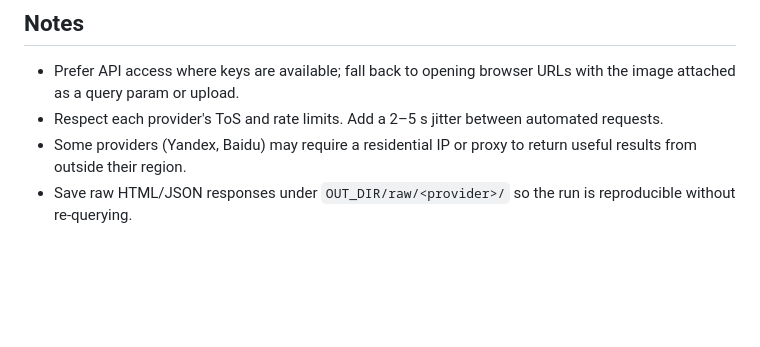
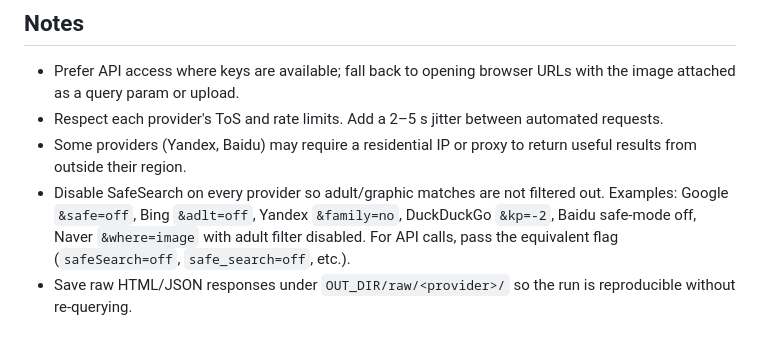
Before and after one commit to raveensrk/ai, a Markdown page: prompts/reverse_image_search_video.md, the part around the change. Drawn GitHub-style; blank space fills up the shorter version.

Commit message:
Add SafeSearch-off note to reverse image search prompt

```diff
--- a/prompts/reverse_image_search_video.md
+++ b/prompts/reverse_image_search_video.md
@@ -73,5 +73,10 @@ across a wide variety of providers.
   automated requests.
 - Some providers (Yandex, Baidu) may require a residential IP or proxy to
   return useful results from outside their region.
+- Disable SafeSearch on every provider so adult/graphic matches are not
+  filtered out. Examples: Google `&safe=off`, Bing `&adlt=off`, Yandex
+  `&family=no`, DuckDuckGo `&kp=-2`, Baidu safe-mode off, Naver `&where=image`
+  with adult filter disabled. For API calls, pass the equivalent flag
+  (`safeSearch=off`, `safe_search=off`, etc.).
 - Save raw HTML/JSON responses under `OUT_DIR/raw/<provider>/` so the run is
   reproducible without re-querying.
```
